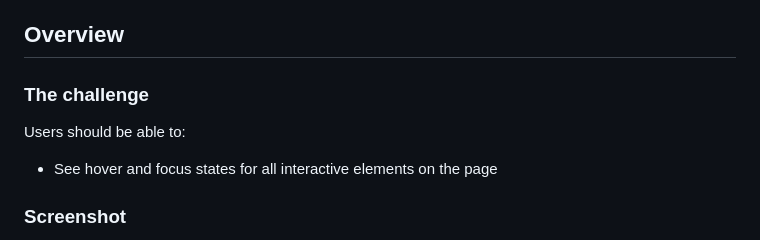
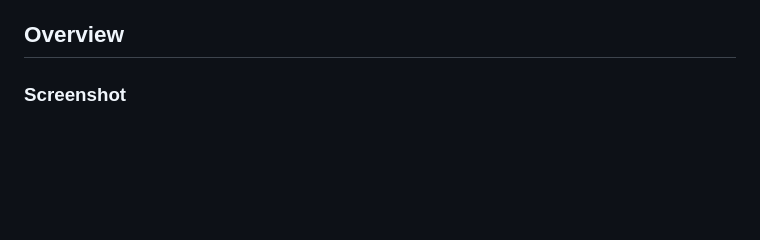
Before and after one commit to marve26020/blog-preview-card, a Markdown page: README.md, the part around one of its changes. Drawn GitHub-style; blank space fills up the shorter version.

Commit message:
Update project README documentation

```diff
--- a/README.md
+++ b/README.md
@@ -19,12 +19,6 @@ This is a solution to the [Blog preview card challenge on Frontend Mentor](https
 
 
 ## Overview
-
-### The challenge
-
-Users should be able to:
-
-- See hover and focus states for all interactive elements on the page
 
 ### Screenshot
 **Desktop View**
```
Also changed, not shown: other parts of README.md (+1 -1 lines).
